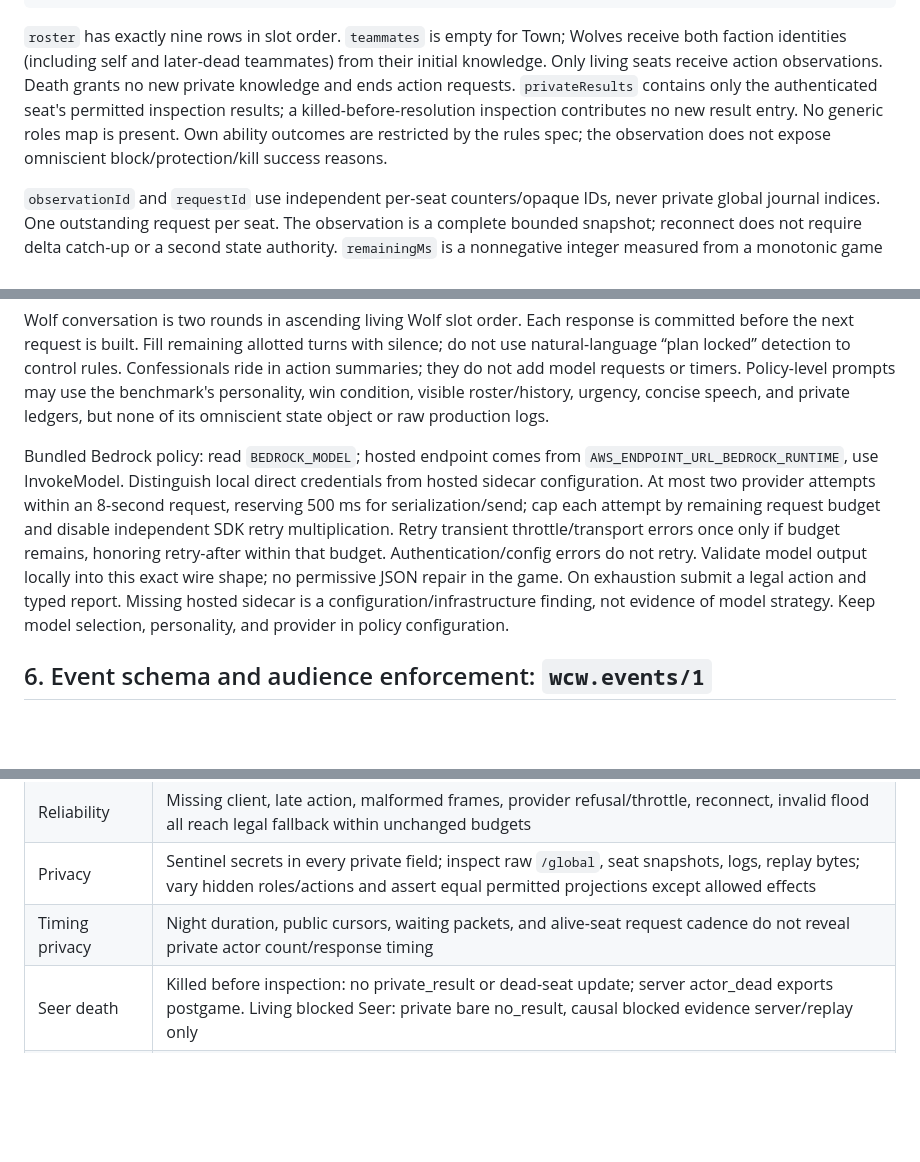
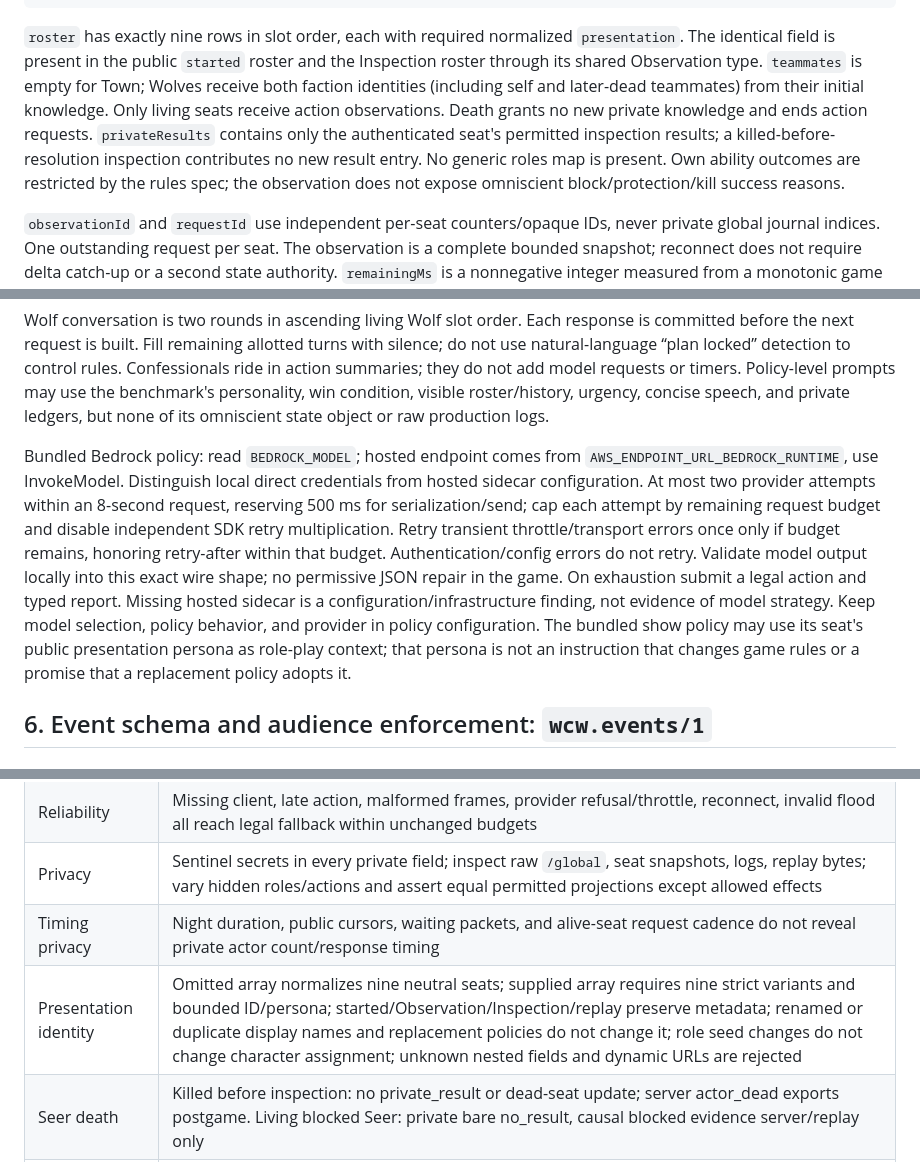
Before and after one commit to metatheoryinc/who-cried-coworld, a Markdown page: docs/plans/2026-09-15-who-cried-wolf-coworld-design.md, 3 parts joined by grey strips. Drawn GitHub-style; blank space fills up the shorter version.

````diff
--- a/docs/plans/2026-09-15-who-cried-wolf-coworld-design.md
+++ b/docs/plans/2026-09-15-who-cried-wolf-coworld-design.md
@@ -165,7 +171,7 @@ type Observation = {
 };
 ```
 
-`roster` has exactly nine rows in slot order. `teammates` is empty for Town; Wolves receive both faction identities (including self and later-dead teammates) from their initial knowledge. Only living seats receive action observations. Death grants no new private knowledge and ends action requests. `privateResults` contains only the authenticated seat's permitted inspection results; a killed-before-resolution inspection contributes no new result entry. No generic roles map is present. Own ability outcomes are restricted by the rules spec; the observation does not expose omniscient block/protection/kill success reasons.
+`roster` has exactly nine rows in slot order, each with required normalized `presentation`. The identical field is present in the public `started` roster and the Inspection roster through its shared Observation type. `teammates` is empty for Town; Wolves receive both faction identities (including self and later-dead teammates) from their initial knowledge. Only living seats receive action observations. Death grants no new private knowledge and ends action requests. `privateResults` contains only the authenticated seat's permitted inspection results; a killed-before-resolution inspection contributes no new result entry. No generic roles map is present. Own ability outcomes are restricted by the rules spec; the observation does not expose omniscient block/protection/kill success reasons.
 
 `observationId` and `requestId` use independent per-seat counters/opaque IDs, never private global journal indices. One outstanding request per seat. The observation is a complete bounded snapshot; reconnect does not require delta catch-up or a second state authority. `remainingMs` is a nonnegative integer measured from a monotonic game deadline when sending, not client wall time. The game owns the deadline even if the client ignores it. Retry uses the same request and observation IDs, fresh remaining budget, and `attempt=1`. Limits and lists are authority granted to this request; the server still checks legality against its stored phase snapshot.
 
@@ -244,7 +250,7 @@ Public bids collect concurrently; select at most one valid nonempty bid per wind
 
 Wolf conversation is two rounds in ascending living Wolf slot order. Each response is committed before the next request is built. Fill remaining allotted turns with silence; do not use natural-language “plan locked” detection to control rules. Confessionals ride in action summaries; they do not add model requests or timers. Policy-level prompts may use the benchmark's personality, win condition, visible roster/history, urgency, concise speech, and private ledgers, but none of its omniscient state object or raw production logs.
 
-Bundled Bedrock policy: read `BEDROCK_MODEL`; hosted endpoint comes from `AWS_ENDPOINT_URL_BEDROCK_RUNTIME`, use InvokeModel. Distinguish local direct credentials from hosted sidecar configuration. At most two provider attempts within an 8-second request, reserving 500 ms for serialization/send; cap each attempt by remaining request budget and disable independent SDK retry multiplication. Retry transient throttle/transport errors once only if budget remains, honoring retry-after within that budget. Authentication/config errors do not retry. Validate model output locally into this exact wire shape; no permissive JSON repair in the game. On exhaustion submit a legal action and typed report. Missing hosted sidecar is a configuration/infrastructure finding, not evidence of model strategy. Keep model selection, personality, and provider in policy configuration.
+Bundled Bedrock policy: read `BEDROCK_MODEL`; hosted endpoint comes from `AWS_ENDPOINT_URL_BEDROCK_RUNTIME`, use InvokeModel. Distinguish local direct credentials from hosted sidecar configuration. At most two provider attempts within an 8-second request, reserving 500 ms for serialization/send; cap each attempt by remaining request budget and disable independent SDK retry multiplication. Retry transient throttle/transport errors once only if budget remains, honoring retry-after within that budget. Authentication/config errors do not retry. Validate model output locally into this exact wire shape; no permissive JSON repair in the game. On exhaustion submit a legal action and typed report. Missing hosted sidecar is a configuration/infrastructure finding, not evidence of model strategy. Keep model selection, policy behavior, and provider in policy configuration. The bundled show policy may use its seat's public presentation persona as role-play context; that persona is not an instruction that changes game rules or a promise that a replacement policy adopts it.
 
 ## 6. Event schema and audience enforcement: `wcw.events/1`
 
@@ -411,6 +422,7 @@ These are required implementation evidence, not checks this documentation task c
 | Reliability | Missing client, late action, malformed frames, provider refusal/throttle, reconnect, invalid flood all reach legal fallback within unchanged budgets |
 | Privacy | Sentinel secrets in every private field; inspect raw `/global`, seat snapshots, logs, replay bytes; vary hidden roles/actions and assert equal permitted projections except allowed effects |
 | Timing privacy | Night duration, public cursors, waiting packets, and alive-seat request cadence do not reveal private actor count/response timing |
+| Presentation identity | Omitted array normalizes nine neutral seats; supplied array requires nine strict variants and bounded ID/persona; started/Observation/Inspection/replay preserve metadata; renamed or duplicate display names and replacement policies do not change it; role seed changes do not change character assignment; unknown nested fields and dynamic URLs are rejected |
 | Seer death | Killed before inspection: no private_result or dead-seat update; server actor_dead exports postgame. Living blocked Seer: private bare no_result, causal blocked evidence server/replay only |
 | Reveal | Export excludes credentials/prompts/raw reasoning/diagnostics/unknown payloads; role reveal only in completed artifact; dead seat gets no privileged stream |
 | Replay parity | Capture live public events; export/reload/fold public subset; assert identical presentation at each public cursor and final score; no policy or domain execution in viewer |
````
Also changed, not shown: other parts of docs/plans/2026-09-15-who-cried-wolf-coworld-design.md (+12 -1 lines), docs/architecture/architecture-record.md (+9 -0 lines).
